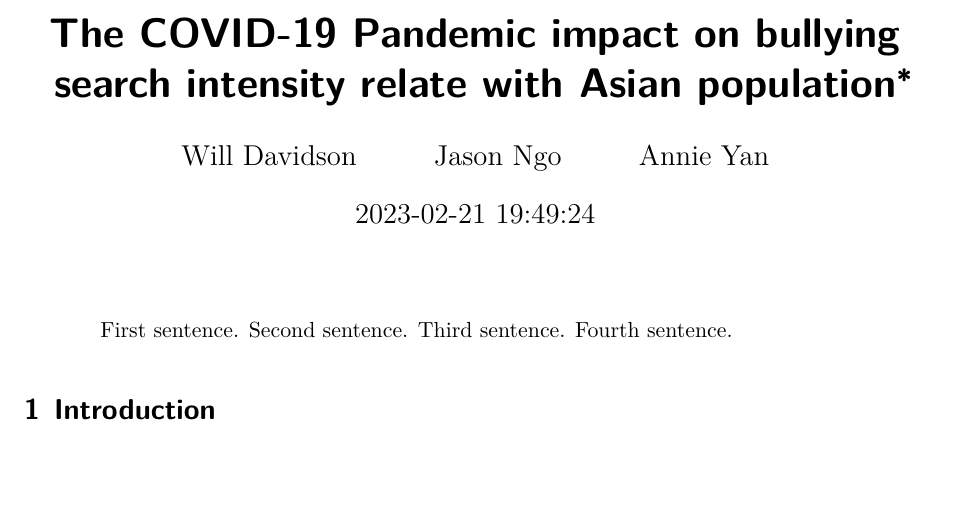
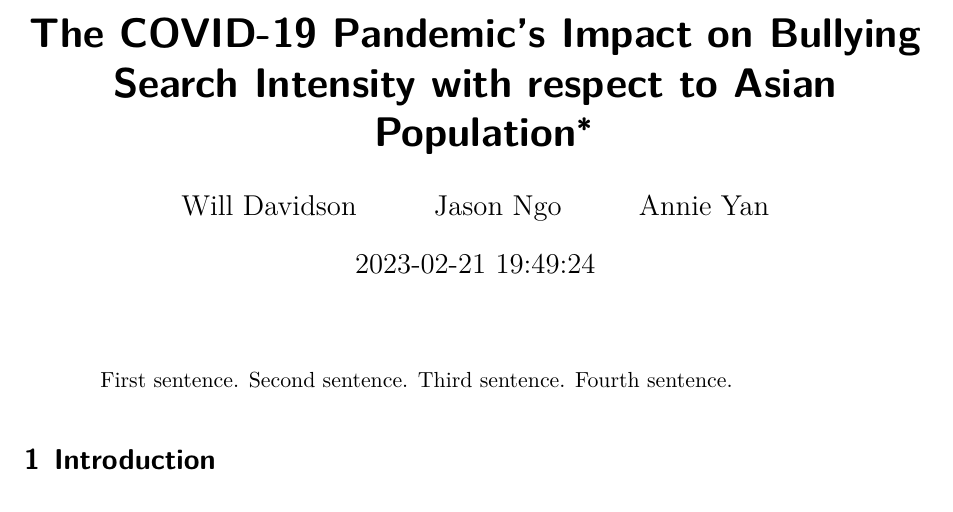
Before and after one commit to AnnieYan0807/Analysis-on-The-COVID-19-Pandemic-Disrupted-Both-School-Bullying-and-Cyberbullying, a Quarto document (Outputs/Paper/paper.qmd): part of page 1 of 10, cut so that both start at the same text, the shorter picture padded with empty space. Rendered offline with R 4.5, knitr and Pandoc in place of Quarto, then LaTeX, with nearby package versions.

Commit message:
Update title

```diff
--- a/Outputs/Paper/paper.qmd
+++ b/Outputs/Paper/paper.qmd
@@ -1,5 +1,5 @@
 ---
-title: "The COVID-19 Pandemic impact on bullying search intensity relate with Asian population"
+title: "The COVID-19 Pandemic's Impact on Bullying Search Intensity with respect to Asian Population"
 author:
   - Will Davidson
   - Jason Ngo
```
Also changed, not shown: Outputs/Paper/paper.pdf.
